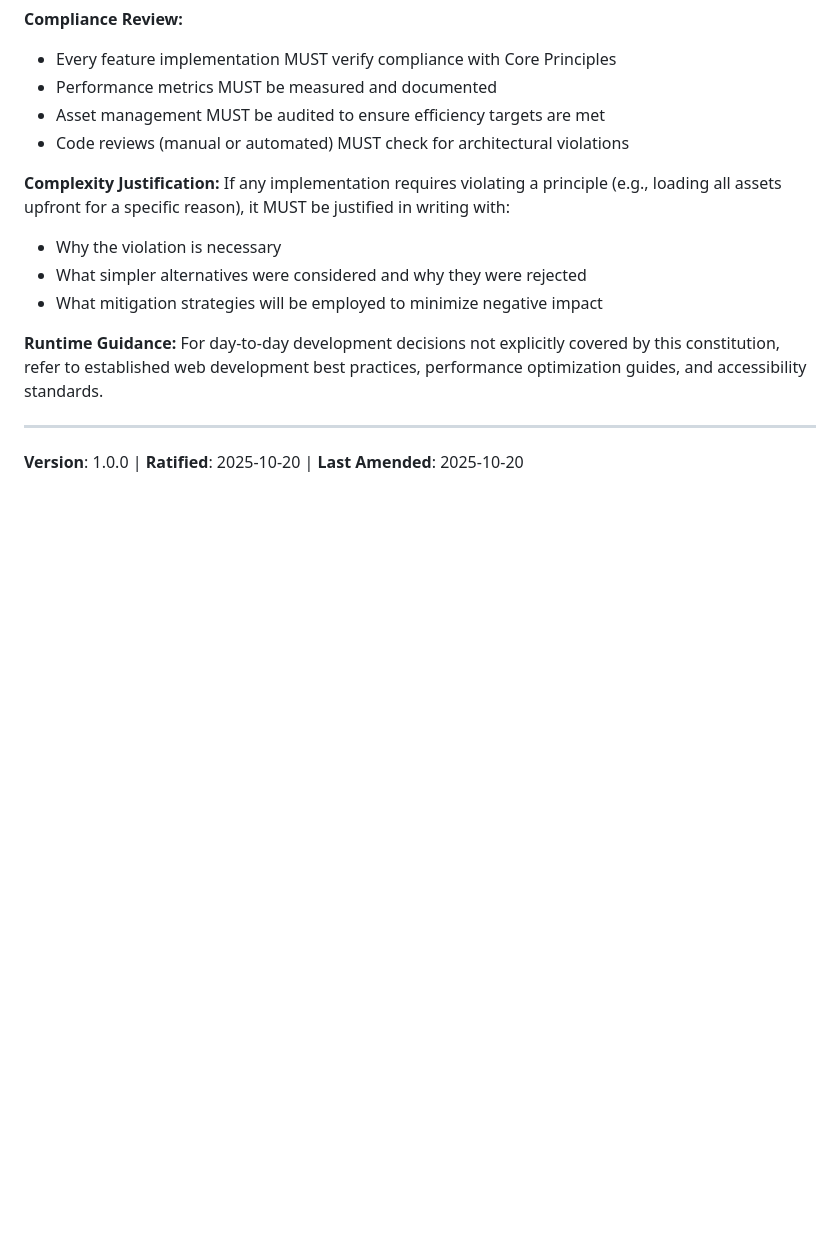
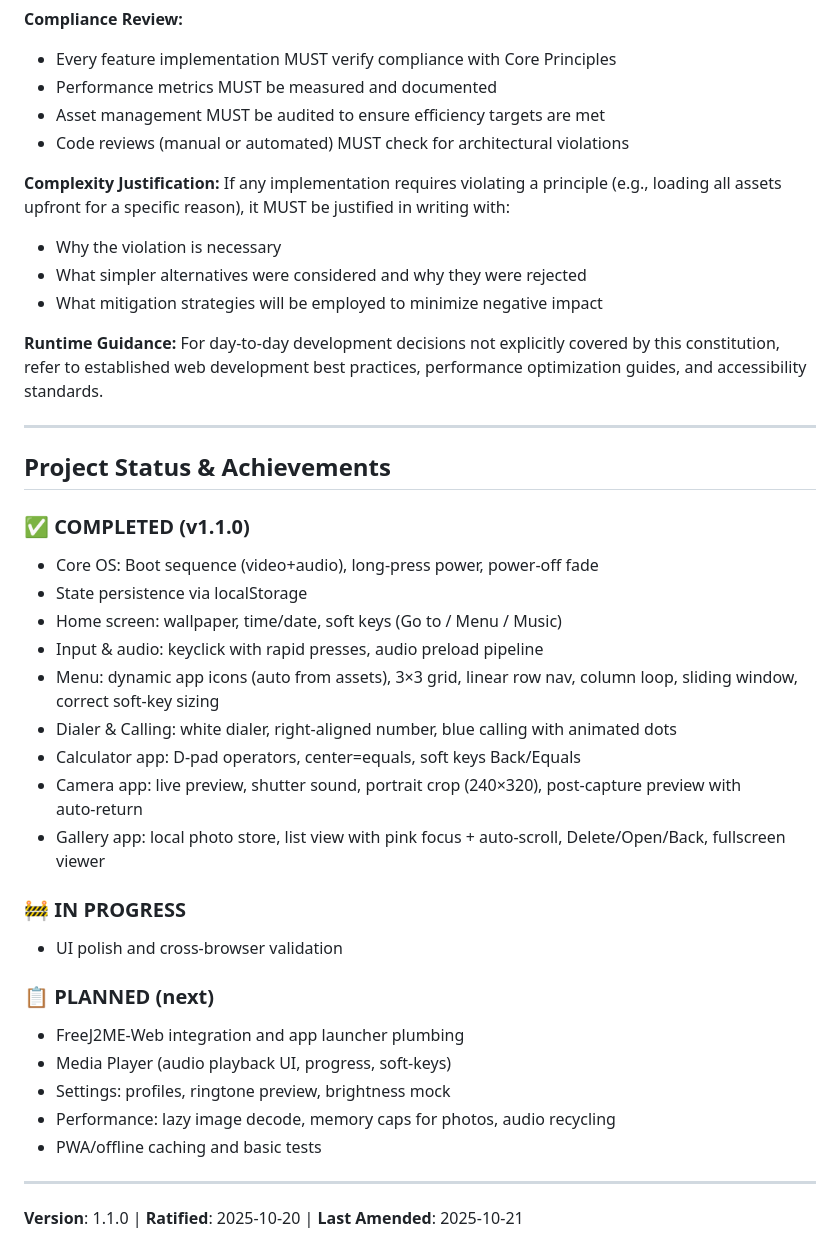
Before and after one commit to Arkan-Khan/Nokia-Simulator, a Markdown page: .specify/memory/constitution.md, the part around the change. Drawn GitHub-style; blank space fills up the shorter version.

Commit message:
/update constitution

```diff
--- a/.specify/memory/constitution.md
+++ b/.specify/memory/constitution.md
@@ -172,4 +172,32 @@ For day-to-day development decisions not explicitly covered by this constitution
 
 ---
 
-**Version**: 1.0.0 | **Ratified**: 2025-10-20 | **Last Amended**: 2025-10-20
+## Project Status & Achievements
+
+### ✅ COMPLETED (v1.1.0)
+
+- Core OS: Boot sequence (video+audio), long‑press power, power‑off fade
+- State persistence via localStorage
+- Home screen: wallpaper, time/date, soft keys (Go to / Menu / Music)
+- Input & audio: keyclick with rapid presses, audio preload pipeline
+- Menu: dynamic app icons (auto from assets), 3×3 grid, linear row nav, column loop, sliding window, correct soft‑key sizing
+- Dialer & Calling: white dialer, right‑aligned number, blue calling with animated dots
+- Calculator app: D‑pad operators, center=equals, soft keys Back/Equals
+- Camera app: live preview, shutter sound, portrait crop (240×320), post‑capture preview with auto‑return
+- Gallery app: local photo store, list view with pink focus + auto‑scroll, Delete/Open/Back, fullscreen viewer
+
+### 🚧 IN PROGRESS
+
+- UI polish and cross‑browser validation
+
+### 📋 PLANNED (next)
+
+- FreeJ2ME‑Web integration and app launcher plumbing
+- Media Player (audio playback UI, progress, soft‑keys)
+- Settings: profiles, ringtone preview, brightness mock
+- Performance: lazy image decode, memory caps for photos, audio recycling
+- PWA/offline caching and basic tests
+
+---
+
+**Version**: 1.1.0 | **Ratified**: 2025-10-20 | **Last Amended**: 2025-10-21
```
